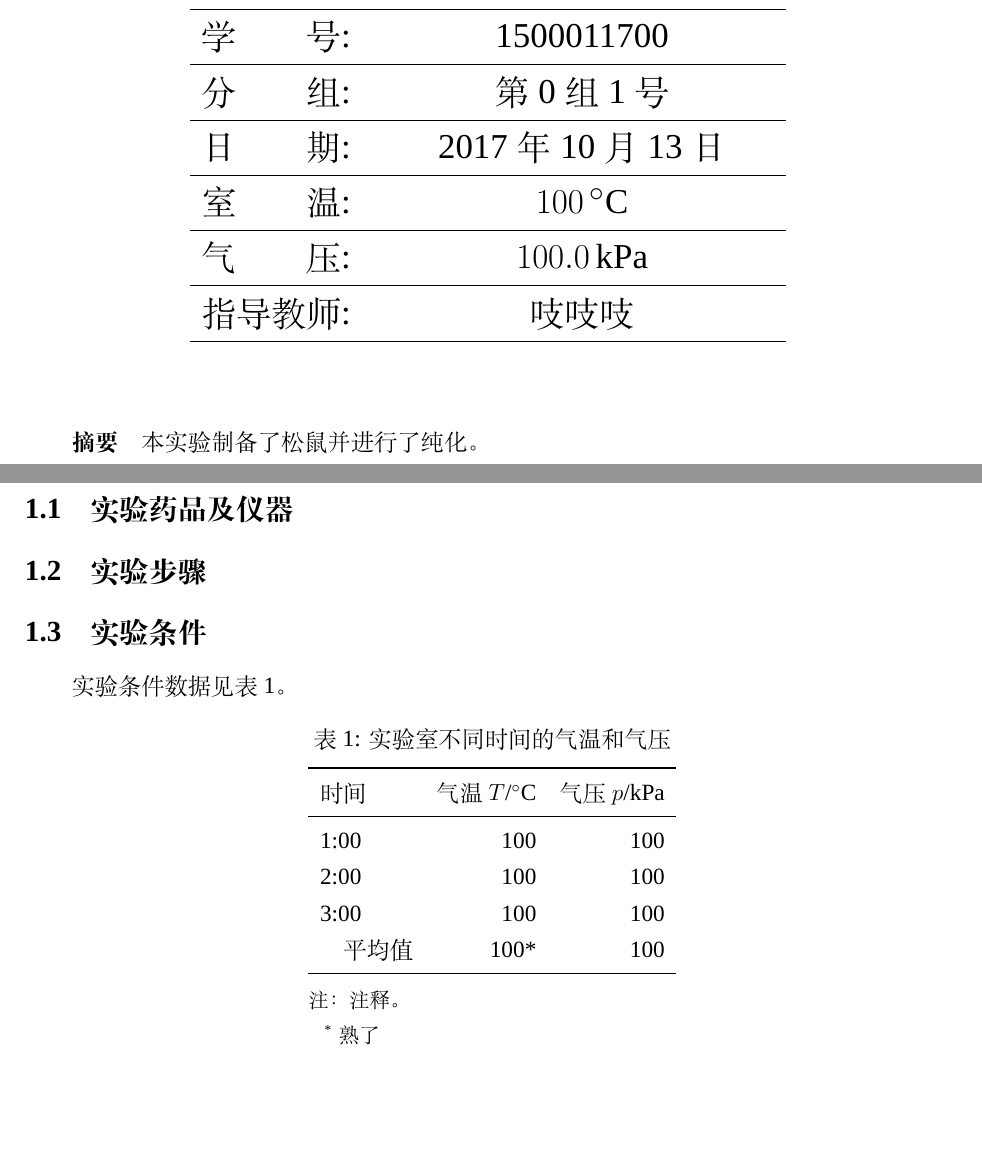
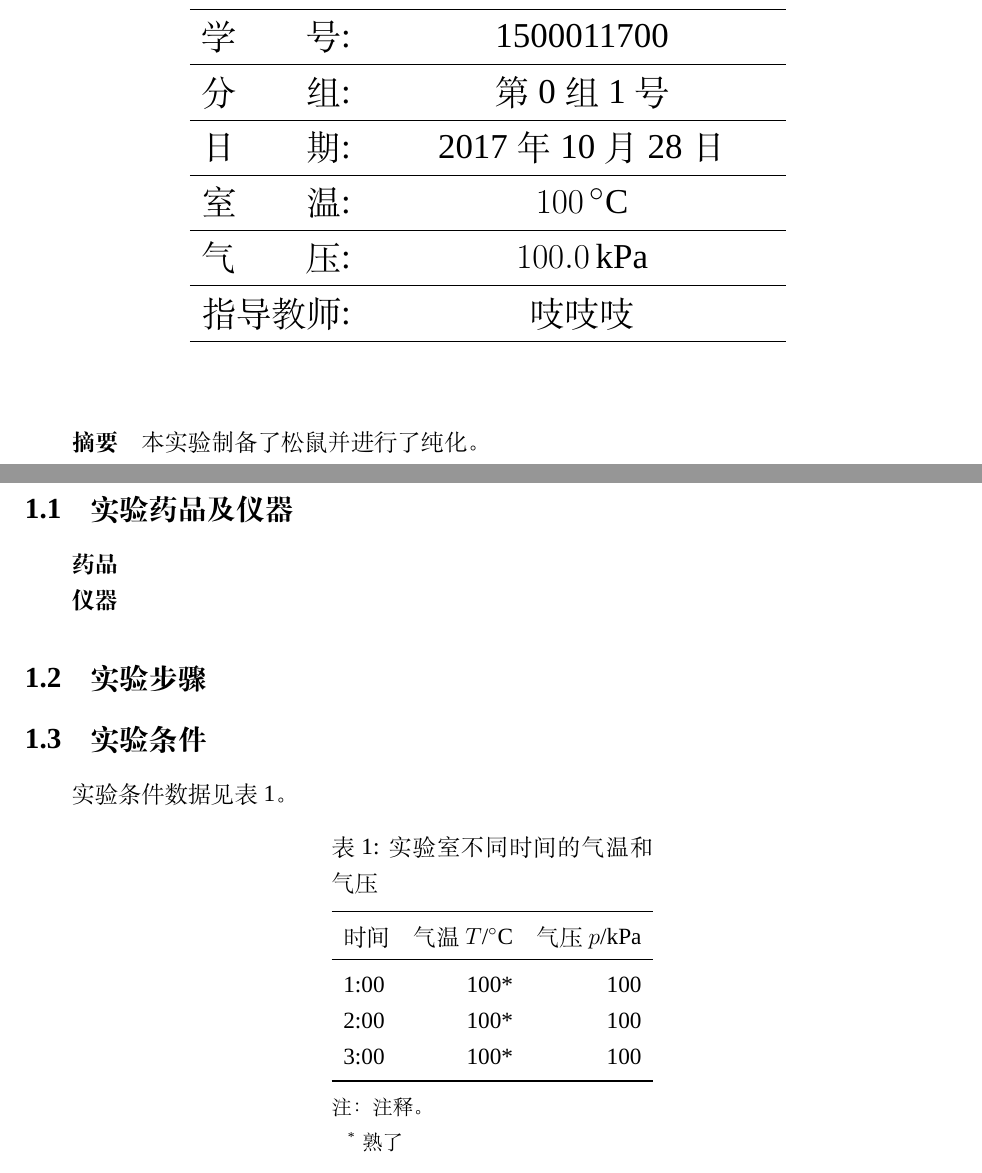
Before and after one commit to Sciurus365/PhysChemLab, a LaTeX document (PhysChemLabTemplate.tex): two parts of pages 1 and 2 of 2, joined at a grey line, cut so that both start at the same text, the shorter picture padded with empty space. Compiled offline with XeLaTeX; a missing font is replaced by an installed copy or a similar font.

```diff
--- a/PhysChemLabTemplate.tex
+++ b/PhysChemLabTemplate.tex
@@ -25,15 +28,16 @@
 
 
 
-
+% 纸张、页边距和英文默认字体设置
 \graphicspath{{figures/}}
 \geometry{left=2.0cm,right=2.0cm,top=2.0cm,bottom=2.0cm}
 \setmainfont{Times New Roman}
 
+% 页眉页脚设置
 \pagestyle{fancy}
 \lhead{物理化学实验报告}
 \chead{松鼠的制备纯化}
-\rhead{2017年10月13日}
+\rhead{2017年10月28日}
 \lfoot{}
 \cfoot{\thepage}
 \rfoot{}
@@ -83,7 +102,7 @@
 					\hline
 					分\qquad 组: & 第0组1号 \\
 					\hline
-					日\qquad 期: & 2017年10月13日 \\
+					日\qquad 期: & 2017年10月28日 \\
 					\hline
 					室\qquad 温: & \swd{100}\\
 					\hline
@@ -103,10 +122,13 @@
 
 
 
-
+	%——————————实验部分——————————
 	\normalsize
 	\section{实验操作}
 	\subsection{实验药品及仪器}
+	\textbf{药品}
+
+	\textbf{仪器}
 
 	\subsection{实验步骤}
 
@@ -122,10 +144,9 @@
 				\toprule
 				时间 & 气温$T$/\si{\degreeCelsius} & 气压$p$/\si{\kilo\pascal}  \\
 				\midrule
-				1:00 & 100 & 100 \\
-				2:00 & 100 & 100 \\
-				3:00 & 100 & 100 \\
-				\quad 平均值 & 100* & 100 \\
+				1:00 & 100* & 100 \\
+				2:00 & 100* & 100 \\
+				3:00 & 100* & 100 \\
 				\bottomrule
 			\end{tabular}
 		\small
```
Also changed, not shown: PhysChemLabTemplate.tex (28 more changed lines), 1 other file.
